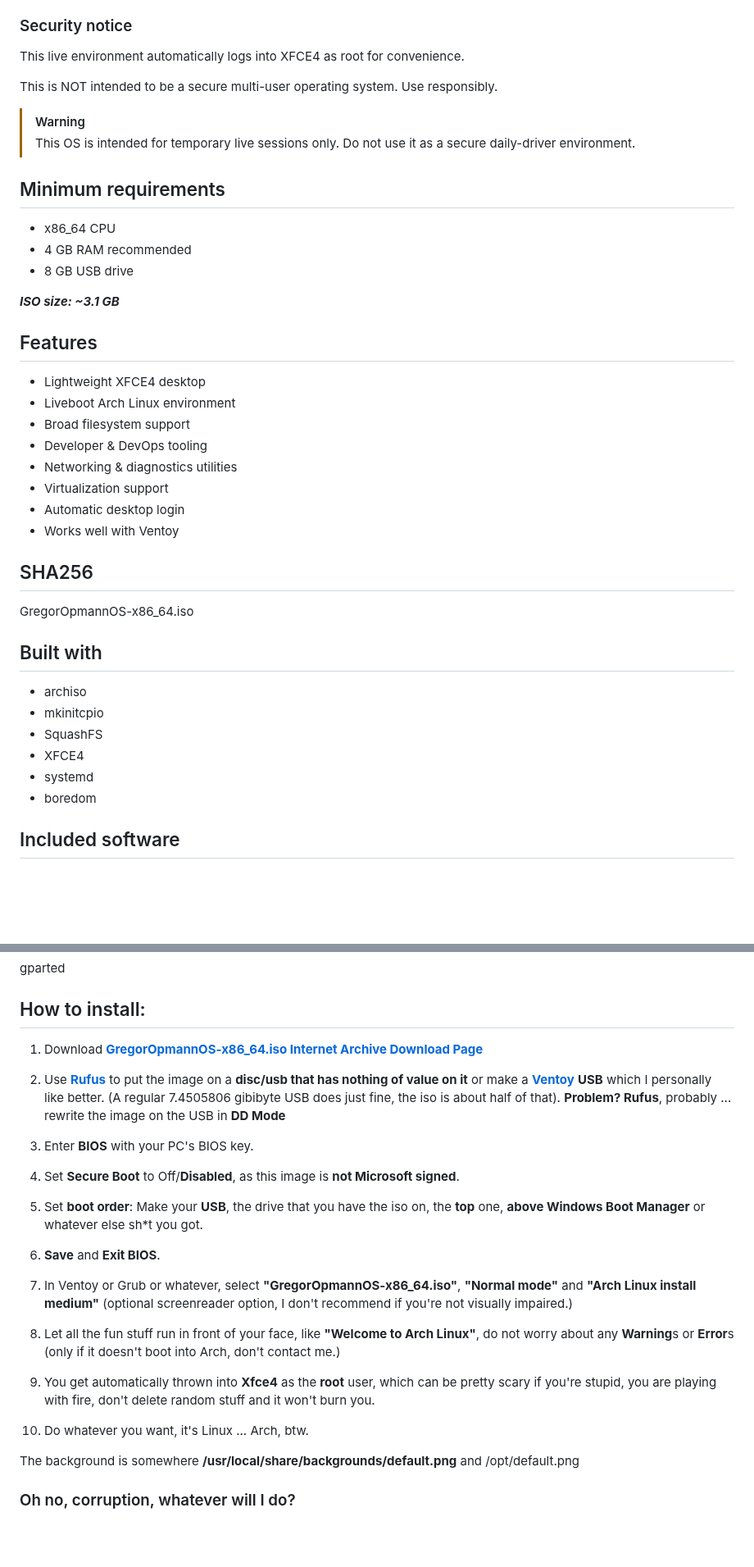
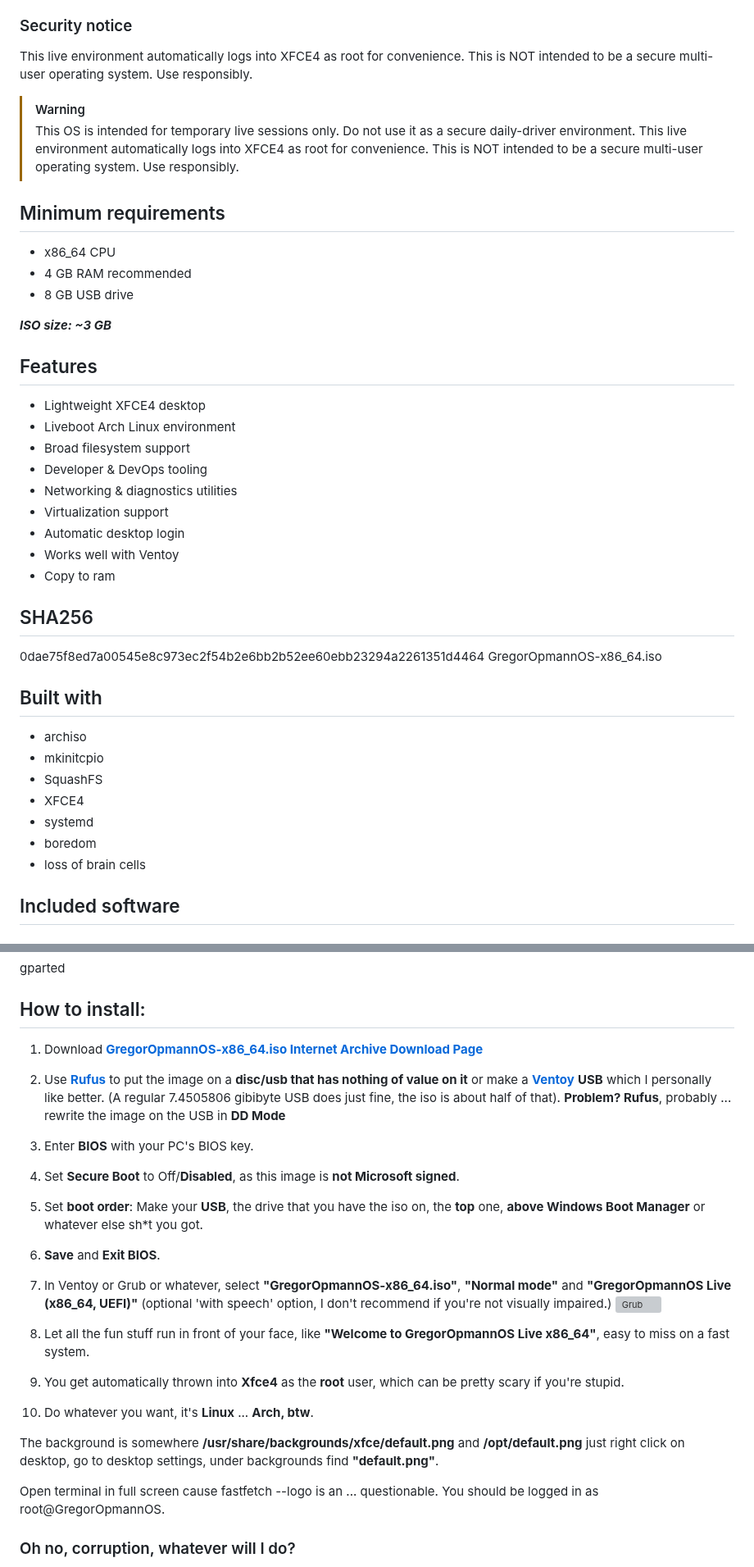
Before and after one commit to gregoropmann/GregorOpmannOS, a Markdown page: README.md, 2 parts joined by grey strips. Shown at 82% size. Rendered like a GitHub page; blank space fills up the shorter version; grey boxes are pictures that could not be loaded.

```diff
--- a/README.md
+++ b/README.md
@@ -13,13 +13,15 @@
 ### Security notice
 
 This live environment automatically logs into XFCE4 as root for convenience.
-
 This is NOT intended to be a secure multi-user operating system.
 Use responsibly.
 
 > [!WARNING]
 > This OS is intended for temporary live sessions only.
 > Do not use it as a secure daily-driver environment.
+> This live environment automatically logs into XFCE4 as root for convenience.
+> This is NOT intended to be a secure multi-user operating system.
+> Use responsibly.
 
 
 
@@ -30,7 +32,7 @@ Use responsibly.
 - 8 GB USB drive
 
 
-***ISO size: ~3.1 GB***
+***ISO size: ~3 GB***
 
 
 
@@ -44,11 +46,12 @@ Use responsibly.
 - Virtualization support
 - Automatic desktop login
 - Works well with Ventoy
+- Copy to ram
 
 
 ## SHA256
 
-GregorOpmannOS-x86_64.iso
+0dae75f8ed7a00545e8c973ec2f54b2e6bb2b52ee60ebb23294a2261351d4464 GregorOpmannOS-x86_64.iso
 
 
 ## Built with
@@ -59,6 +62,7 @@ GregorOpmannOS-x86_64.iso
 - XFCE4
 - systemd
 - boredom
+- loss of brain cells
 
 
 ## Included software
@@ -235,13 +239,16 @@ gparted
 4. Set **Secure Boot** to Off/**Disabled**, as this image is **not Microsoft signed**.
 5. Set **boot order**: Make your **USB**, the drive that you have the iso on, the **top** one, **above Windows Boot Manager** or whatever else sh*t you got.
 6. **Save** and **Exit BIOS**.
-7. In Ventoy or Grub or whatever, select **"GregorOpmannOS-x86_64.iso"**, **"Normal mode"** and **"Arch Linux install medium"** (optional screenreader option, I don't recommend if you're not visually impaired.)
-8. Let all the fun stuff run in front of your face, like **"Welcome to Arch Linux"**, do not worry about any **Warning**s or **Error**s (only if it doesn't boot into Arch, don't contact me.)
-9. You get automatically thrown into **Xfce4** as the **root** user, which can be pretty scary if you're stupid, you are playing with fire, don't delete random stuff and it won't burn you.
+7. In Ventoy or Grub or whatever, select **"GregorOpmannOS-x86_64.iso"**, **"Normal mode"** and **"GregorOpmannOS Live (x86_64, UEFI)"** (optional 'with speech' option, I don't recommend if you're not visually impaired.) ![Grub](images/OSgrub.png)
+8. Let all the fun stuff run in front of your face, like **"Welcome to GregorOpmannOS Live x86_64"**, easy to miss on a fast system.
+9. You get automatically thrown into **Xfce4** as the **root** user, which can be pretty scary if you're stupid.
 
-10. Do whatever you want, it's Linux ... Arch, btw.
+10. Do whatever you want, it's **Linux** ... **Arch, btw**.
 
-The background is somewhere **/usr/local/share/backgrounds/default.png** and /opt/default.png
+The background is somewhere **/usr/share/backgrounds/xfce/default.png** and **/opt/default.png** just right click on desktop, go to desktop settings, under backgrounds find **"default.png"**.
+
+Open terminal in full screen cause fastfetch --logo is an ... questionable.
+You should be logged in as root@GregorOpmannOS.
 
 
 
```
Also changed, not shown: other parts of README.md (+1 -1 lines).
